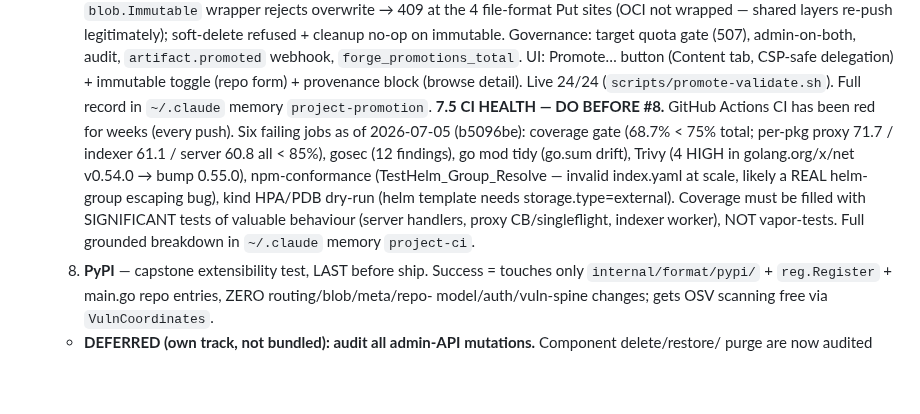
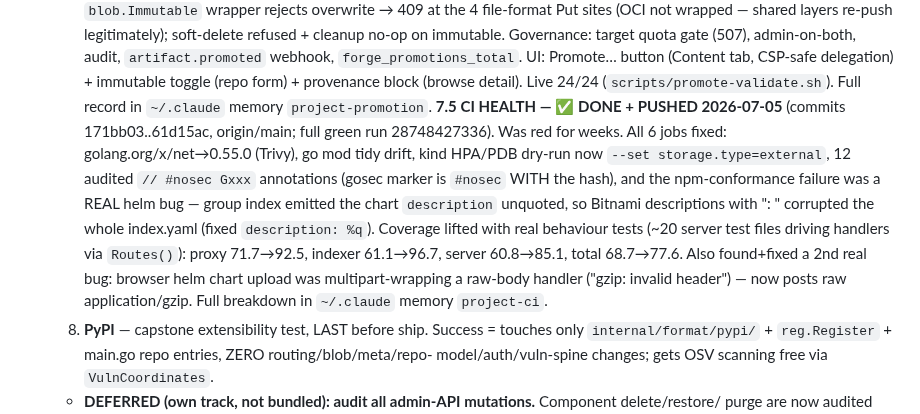
Before and after one commit to gkroken/forge, a Markdown page: memory/project_next_steps.md, the part around the change. Rendered like a GitHub page; blank space fills up the shorter version.

Commit message:
backlog: mark CI-health (7.5) done — CI green after 6-job fix + coverage
Co-Authored-By: Claude Opus 4.8 <noreply@anthropic.com>

```diff
--- a/memory/project_next_steps.md
+++ b/memory/project_next_steps.md
@@ -204,14 +204,16 @@ Rejected pure single-pane (PG metrics = anti-pattern) and pure per-pod (loses du
      webhook, `forge_promotions_total`. UI: Promote… button (Content tab, CSP-safe delegation) +
      immutable toggle (repo form) + provenance block (browse detail). Live 24/24
      (`scripts/promote-validate.sh`). Full record in `~/.claude` memory `project-promotion`.
-  **7.5 CI HEALTH — DO BEFORE #8.** GitHub Actions CI has been red for weeks (every push). Six
-     failing jobs as of 2026-07-05 (b5096be): coverage gate (68.7% < 75% total; per-pkg proxy 71.7 /
-     indexer 61.1 / server 60.8 all < 85%), gosec (12 findings), go mod tidy (go.sum drift), Trivy
-     (4 HIGH in golang.org/x/net v0.54.0 → bump 0.55.0), npm-conformance (TestHelm_Group_Resolve —
-     invalid index.yaml at scale, likely a REAL helm-group escaping bug), kind HPA/PDB dry-run
-     (helm template needs storage.type=external). Coverage must be filled with SIGNIFICANT tests of
-     valuable behaviour (server handlers, proxy CB/singleflight, indexer worker), NOT vapor-tests.
-     Full grounded breakdown in `~/.claude` memory `project-ci`.
+  **7.5 CI HEALTH — ✅ DONE + PUSHED 2026-07-05** (commits 171bb03..61d15ac, origin/main; full green
+     run 28748427336). Was red for weeks. All 6 jobs fixed: golang.org/x/net→0.55.0 (Trivy), go mod
+     tidy drift, kind HPA/PDB dry-run now `--set storage.type=external`, 12 audited `// #nosec Gxxx`
+     annotations (gosec marker is `#nosec` WITH the hash), and the npm-conformance failure was a REAL
+     helm bug — group index emitted the chart `description` unquoted, so Bitnami descriptions with ": "
+     corrupted the whole index.yaml (fixed `description: %q`). Coverage lifted with real behaviour
+     tests (~20 server test files driving handlers via `Routes()`): proxy 71.7→92.5, indexer 61.1→96.7,
+     server 60.8→85.1, total 68.7→77.6. Also found+fixed a 2nd real bug: browser helm chart upload was
+     multipart-wrapping a raw-body handler ("gzip: invalid header") — now posts raw application/gzip.
+     Full breakdown in `~/.claude` memory `project-ci`.
   8. **PyPI** — capstone extensibility test, LAST before ship. Success = touches only
      `internal/format/pypi/` + `reg.Register` + main.go repo entries, ZERO routing/blob/meta/repo-
      model/auth/vuln-spine changes; gets OSV scanning free via `VulnCoordinates`.
```
